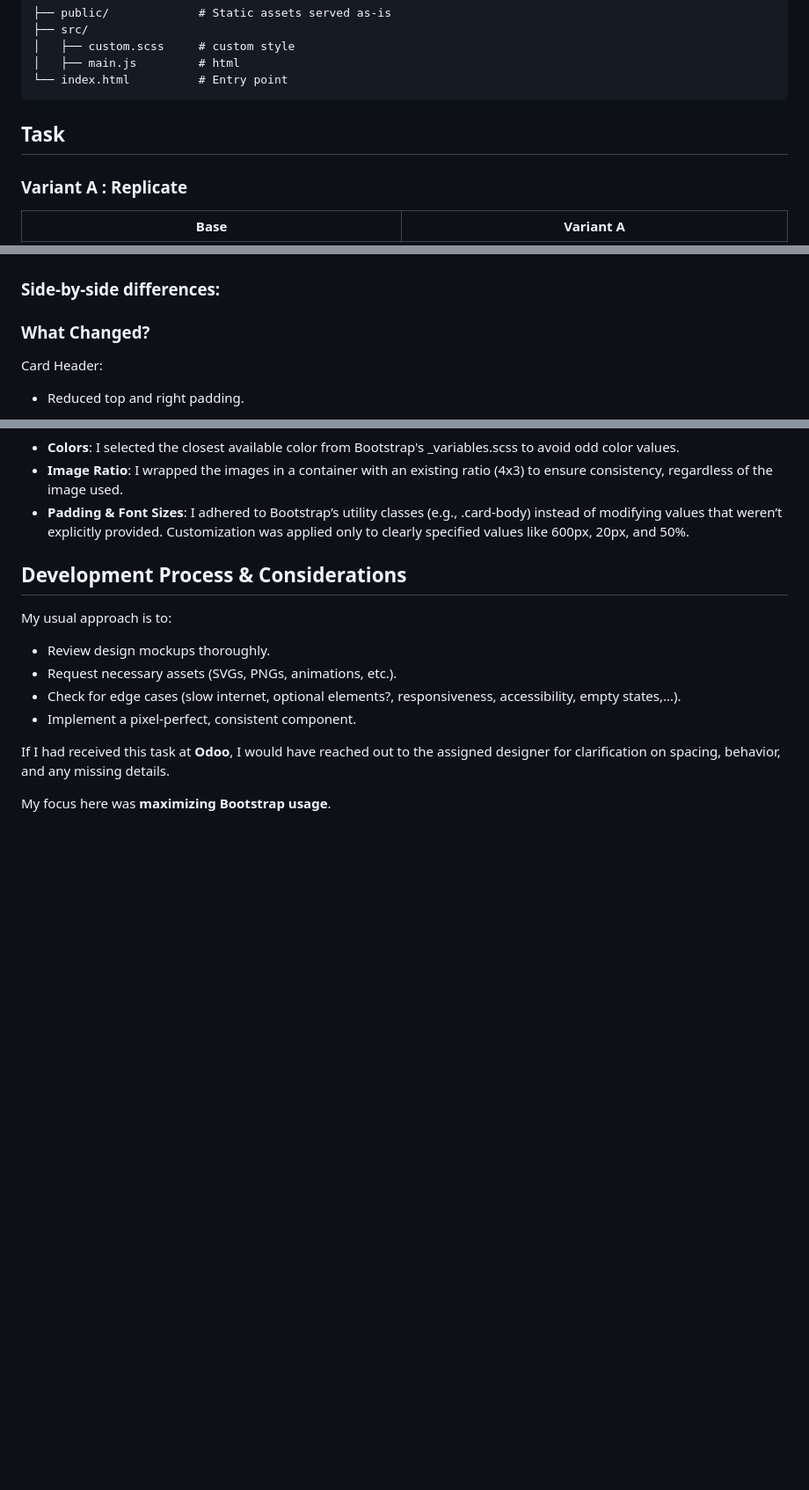
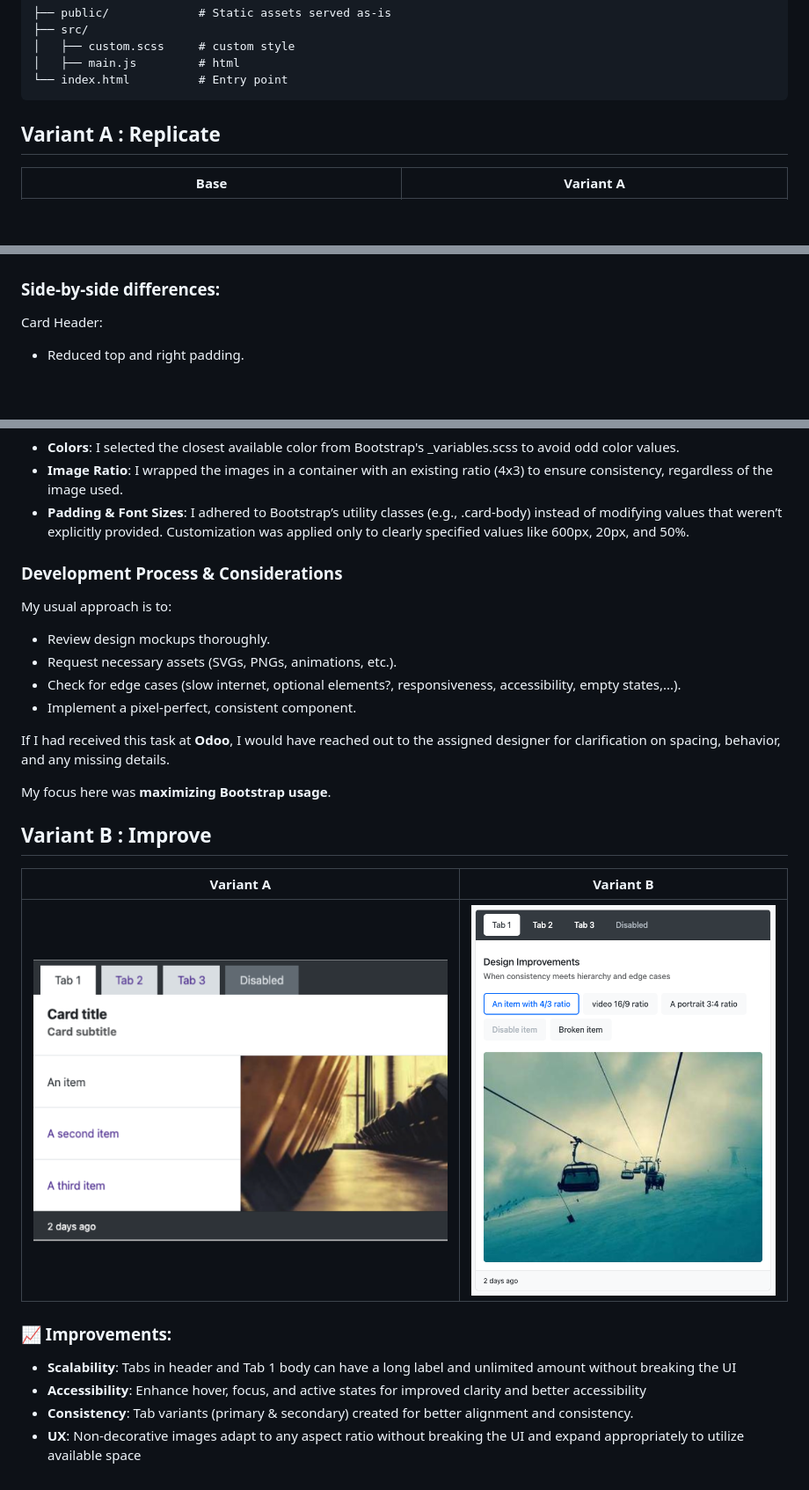
Before and after one commit to loanTranduy/odoo-technical-test, a Markdown page: README.md, 3 parts joined by grey strips. Shown: that part at 88% size. GitHub-like rendering; pictures changed too: assets/variant-b.png (added); blank space fills up the shorter version.

Commit message:
Variant B

````diff
--- a/README.md
+++ b/README.md
@@ -44,17 +44,13 @@ capabilities, implementation skills, and understanding of Odoo's design principl
 └── index.html          # Entry point
 ```
 
-## Task
-
-### Variant A : Replicate
+## Variant A : Replicate
 
 | Base                         | Variant A                        |
 |------------------------------|----------------------------------|
 | ![Before](./assets/base.png) | ![After](./assets/variant-a.png) |
 
 ### Side-by-side differences:
-
-### What Changed?
 
 Card Header:
 
@@ -84,7 +80,7 @@ Card Footer:
 - **Padding & Font Sizes**: I adhered to Bootstrap’s utility classes (e.g., .card-body) instead of modifying values that
   weren’t explicitly provided. Customization was applied only to clearly specified values like 600px, 20px, and 50%.
 
-## Development Process & Considerations
+### Development Process & Considerations
 
 My usual approach is to:
 
@@ -97,3 +93,17 @@ If I had received this task at **Odoo**, I would have reached out to the assigne
 behavior, and any missing details.
 
 My focus here was **maximizing Bootstrap usage**.
+
+## Variant B : Improve
+
+| Variant A                        | Variant B                        |
+|----------------------------------|----------------------------------|
+| ![After](./assets/variant-a.png) | ![After](./assets/variant-b.png) |
+
+### 📈 Improvements:
+
+- **Scalability**: Tabs in header and Tab 1 body can have a long label and unlimited amount without breaking the UI
+- **Accessibility**: Enhance hover, focus, and active states for improved clarity and better accessibility
+- **Consistency**: Tab variants (primary & secondary) created for better alignment and consistency.
+- **UX**: Non-decorative images adapt to any aspect ratio without breaking the UI and expand appropriately to utilize
+  available space
````
Also changed, not shown: 3 other files.
